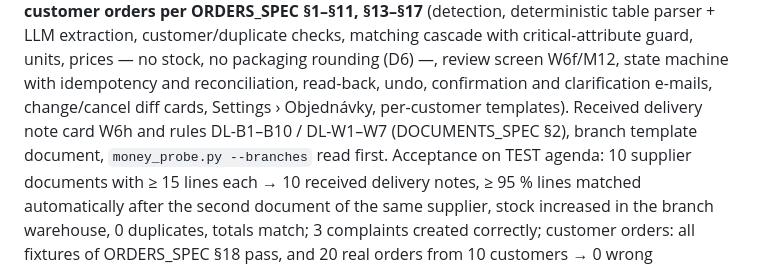
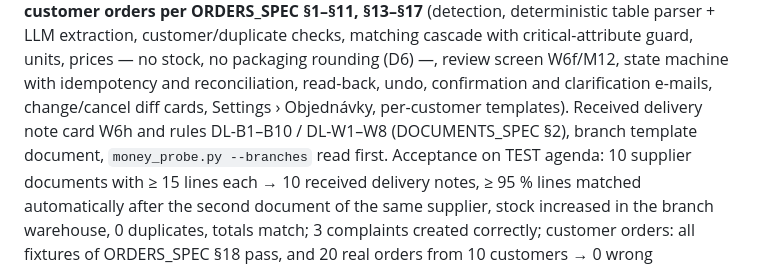
Before and after one commit to ErikZet-oss/smart-mail, a Markdown page: CLAUDE.md, the part around the change. Drawn GitHub-style.

Commit message:
docs: fix DL-W1–W8 reference in Phase 4 (D23)
Co-Authored-By: Claude Opus 5.5 <noreply@anthropic.com>
Claude-Session: https://claude.ai/code/session_01PwCt95HvhLYhhQhZuuj25j

```diff
--- a/CLAUDE.md
+++ b/CLAUDE.md
@@ -287,7 +287,7 @@ company/contact, Doklady module (Dodacie listy, Objednávky, Reklamácie, Upomie
 §1–§11, §13–§17** (detection, deterministic table parser + LLM extraction, customer/duplicate checks, matching cascade
 with critical-attribute guard, units, prices — no stock, no packaging rounding (D6) —, review screen W6f/M12, state machine with idempotency and reconciliation, read-back, undo,
 confirmation and clarification e-mails, change/cancel diff cards, Settings › Objednávky, per-customer templates).
-Received delivery note card W6h and rules DL-B1–B10 / DL-W1–W7 (DOCUMENTS_SPEC §2), branch template document,
+Received delivery note card W6h and rules DL-B1–B10 / DL-W1–W8 (DOCUMENTS_SPEC §2), branch template document,
 `money_probe.py --branches` read first. Acceptance on TEST agenda: 10 supplier documents with ≥ 15 lines each → 10
 received delivery notes, ≥ 95 % lines matched automatically after the second document of the same supplier, stock
 increased in the branch warehouse, 0 duplicates, totals match;
```
